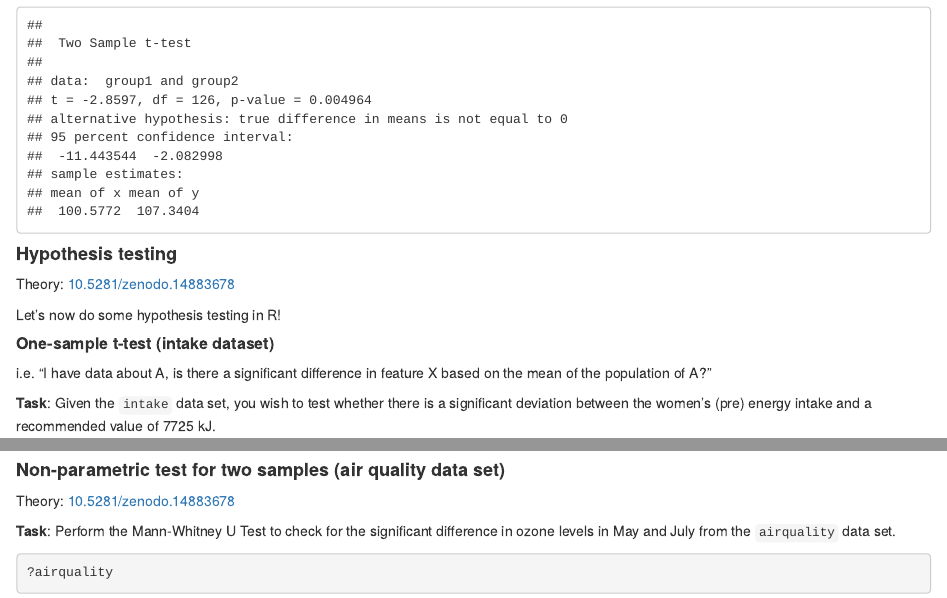
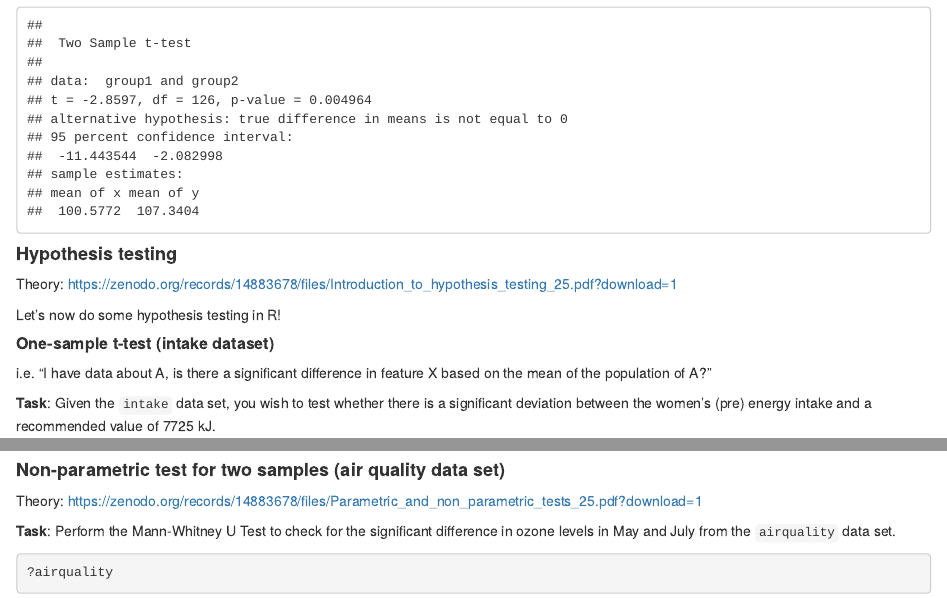
Before and after one commit to ELIXIREstonia/2025-02-18-R-basic-stat, an R Markdown document (2025-02-18-R-basic-stat.Rmd): the page in a window 1100 px wide, from 2300 px down, and a second part further down, joined at a grey line. Rendered offline with R 4.5, knitr and Pandoc, with nearby package versions; some code elsewhere in the file could not run offline.

Commit message:
links fixed

```diff
--- a/2025-02-18-R-basic-stat.Rmd
+++ b/2025-02-18-R-basic-stat.Rmd
@@ -101,7 +101,7 @@ print(t_test_result)
 
 #### **Hypothesis testing**
 
-Theory: [10.5281/zenodo.14883678](https://github.com/ELIXIREstonia/2025-02-18-R-basic-stat/blob/main/10.5281/zenodo.14883678)
+Theory: <https://zenodo.org/records/14883678/files/Introduction_to_hypothesis_testing_25.pdf?download=1>
 
 Let's now do some hypothesis testing in R!
 
@@ -278,7 +278,7 @@ p_values_dataframe
 
 #### **Non-parametric test for two samples (air quality data set)**
 
-Theory: [10.5281/zenodo.14883678](https://github.com/ELIXIREstonia/2025-02-18-R-basic-stat/blob/main/10.5281/zenodo.14883678)
+Theory: <https://zenodo.org/records/14883678/files/Parametric_and_non_parametric_tests_25.pdf?download=1>
 
 **Task**: Perform the Mann-Whitney U Test to check for the significant difference in ozone levels in May and July from the `airquality` data set.
 
```
